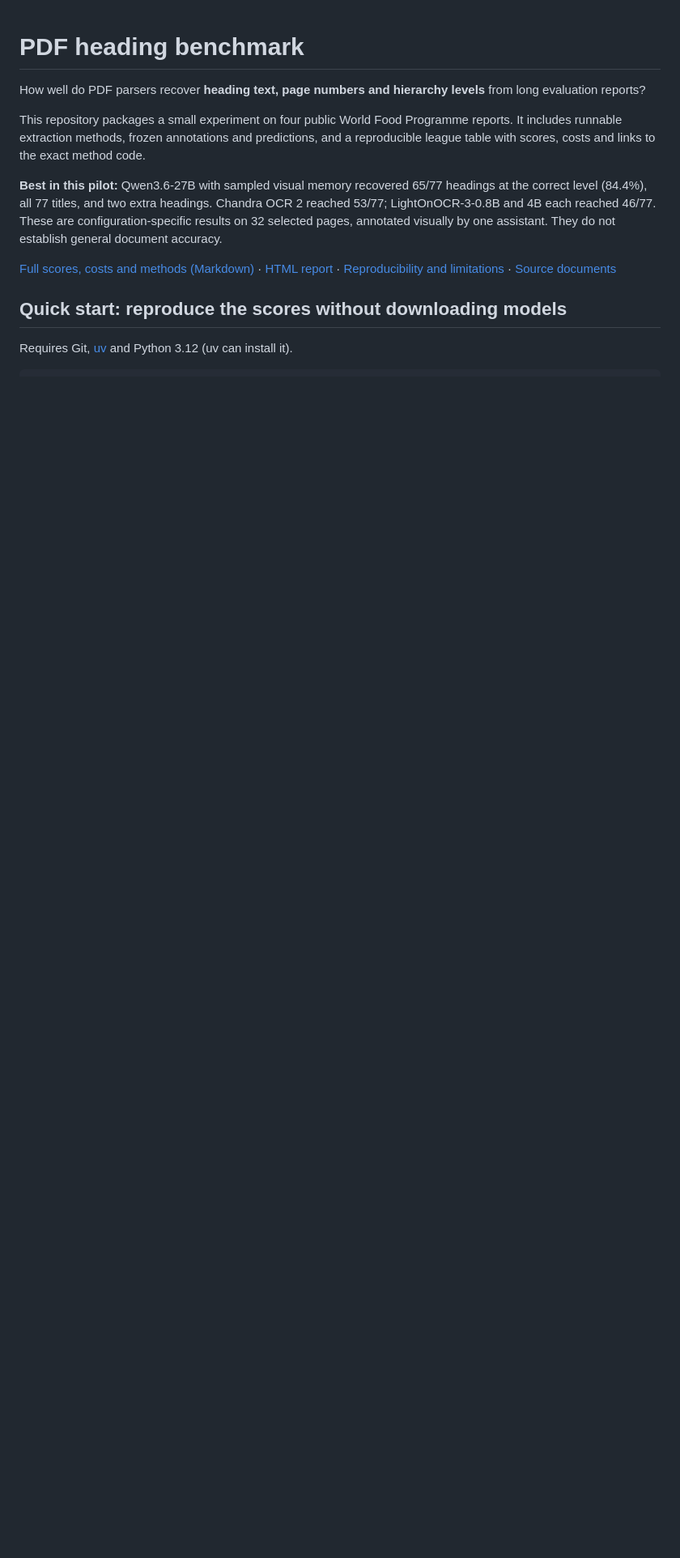
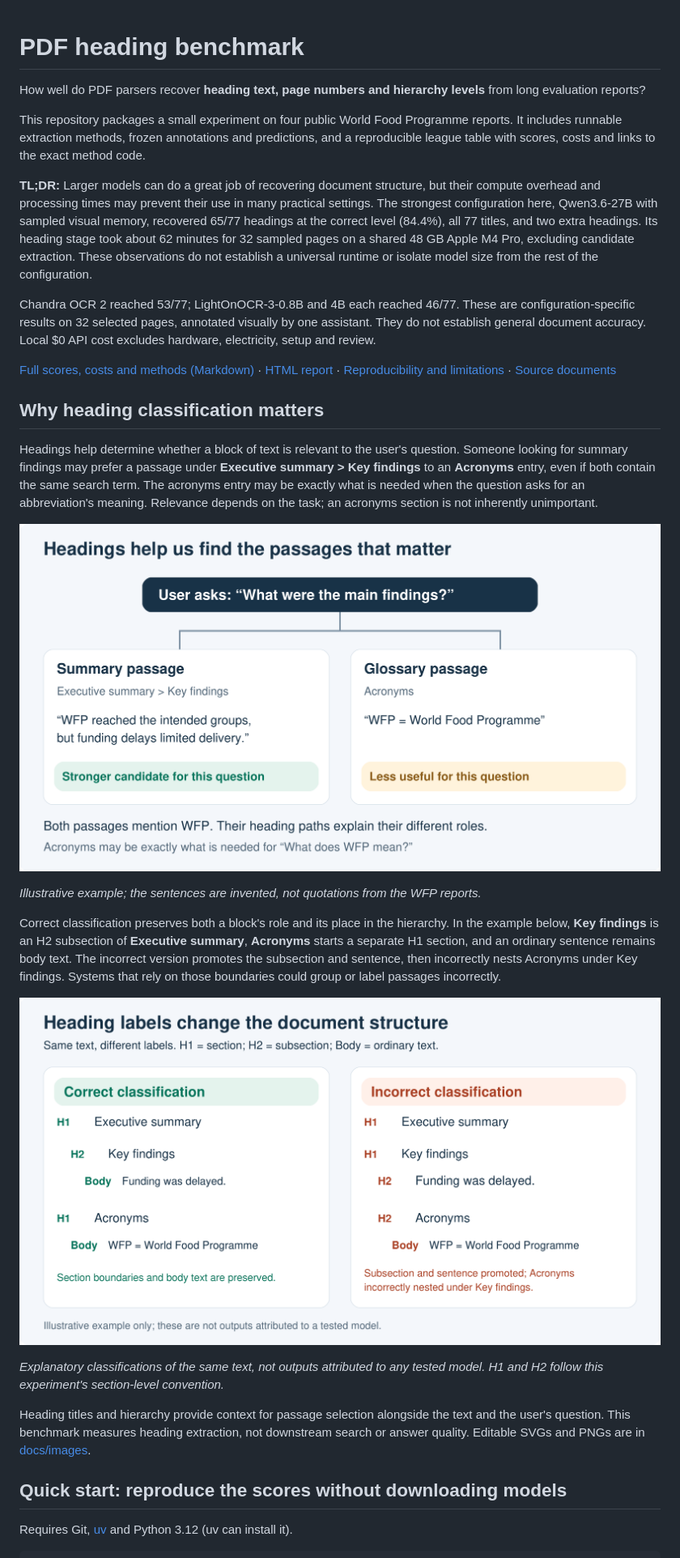
Before and after one commit to dividor/pdf-heading-benchmark, a Markdown page: README.md, the part around the change. Shown at 81% size. Drawn GitHub-style; pictures changed too: docs/images/heading-classification.png (added), docs/images/heading-relevance.png (added); blank space fills up the shorter version.

Commit message:
docs: illustrate heading classification and relevance (#3)

```diff
--- a/README.md
+++ b/README.md
@@ -4,9 +4,27 @@ How well do PDF parsers recover **heading text, page numbers and hierarchy level
 
 This repository packages a small experiment on four public World Food Programme reports. It includes runnable extraction methods, frozen annotations and predictions, and a reproducible league table with scores, costs and links to the exact method code.
 
-**Best in this pilot:** Qwen3.6-27B with sampled visual memory recovered 65/77 headings at the correct level (84.4%), all 77 titles, and two extra headings. Chandra OCR 2 reached 53/77; LightOnOCR-3-0.8B and 4B each reached 46/77. These are configuration-specific results on 32 selected pages, annotated visually by one assistant. They do not establish general document accuracy.
+**TL;DR:** Larger models can do a great job of recovering document structure, but their compute overhead and processing times may prevent their use in many practical settings. The strongest configuration here, Qwen3.6-27B with sampled visual memory, recovered 65/77 headings at the correct level (84.4%), all 77 titles, and two extra headings. Its heading stage took about 62 minutes for 32 sampled pages on a shared 48 GB Apple M4 Pro, excluding candidate extraction. These observations do not establish a universal runtime or isolate model size from the rest of the configuration.
+
+Chandra OCR 2 reached 53/77; LightOnOCR-3-0.8B and 4B each reached 46/77. These are configuration-specific results on 32 selected pages, annotated visually by one assistant. They do not establish general document accuracy. Local $0 API cost excludes hardware, electricity, setup and review.
 
 [Full scores, costs and methods (Markdown)](outputs/report/league_table.md) · [HTML report](outputs/report/index.html) · [Reproducibility and limitations](docs/reproducibility.md) · [Source documents](configs/corpus.json)
+
+## Why heading classification matters
+
+Headings help determine whether a block of text is relevant to the user's question. Someone looking for summary findings may prefer a passage under **Executive summary > Key findings** to an **Acronyms** entry, even if both contain the same search term. The acronyms entry may be exactly what is needed when the question asks for an abbreviation's meaning. Relevance depends on the task; an acronyms section is not inherently unimportant.
+
+![A summary passage and an acronyms entry mention WFP, but their heading paths indicate different relevance to a question about main findings.](docs/images/heading-relevance.png)
+
+*Illustrative example; the sentences are invented, not quotations from the WFP reports.*
+
+Correct classification preserves both a block's role and its place in the hierarchy. In the example below, **Key findings** is an H2 subsection of **Executive summary**, **Acronyms** starts a separate H1 section, and an ordinary sentence remains body text. The incorrect version promotes the subsection and sentence, then incorrectly nests Acronyms under Key findings. Systems that rely on those boundaries could group or label passages incorrectly.
+
+![Correct classification preserves H1 sections, an H2 subsection and body text; incorrect classification promotes a subsection and a sentence and incorrectly nests Acronyms.](docs/images/heading-classification.png)
+
+*Explanatory classifications of the same text, not outputs attributed to any tested model. H1 and H2 follow this experiment's section-level convention.*
+
+Heading titles and hierarchy provide context for passage selection alongside the text and the user's question. This benchmark measures heading extraction, not downstream search or answer quality. Editable SVGs and PNGs are in [docs/images](docs/images/README.md).
 
 ## Quick start: reproduce the scores without downloading models
 
```
Also changed, not shown: docs/images/README.md (added, +23 -0 lines), 2 other files.
